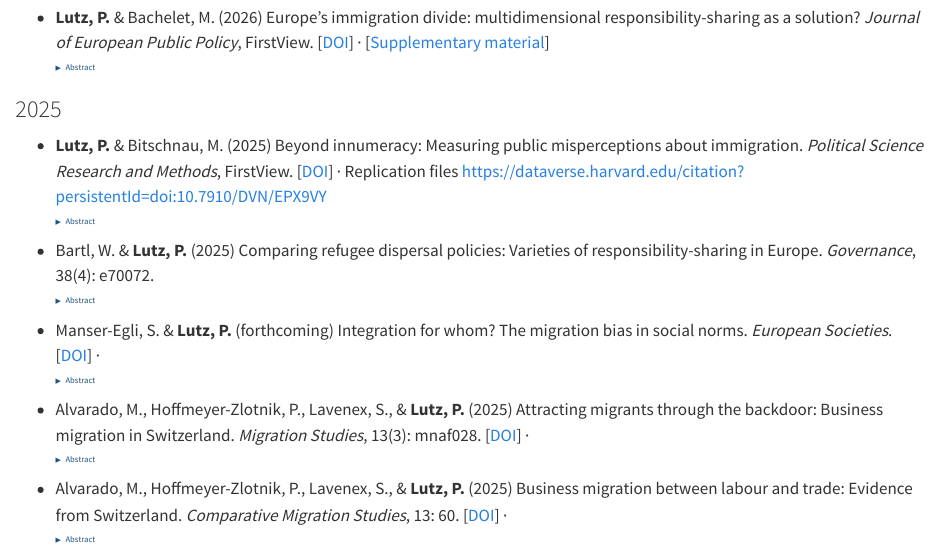
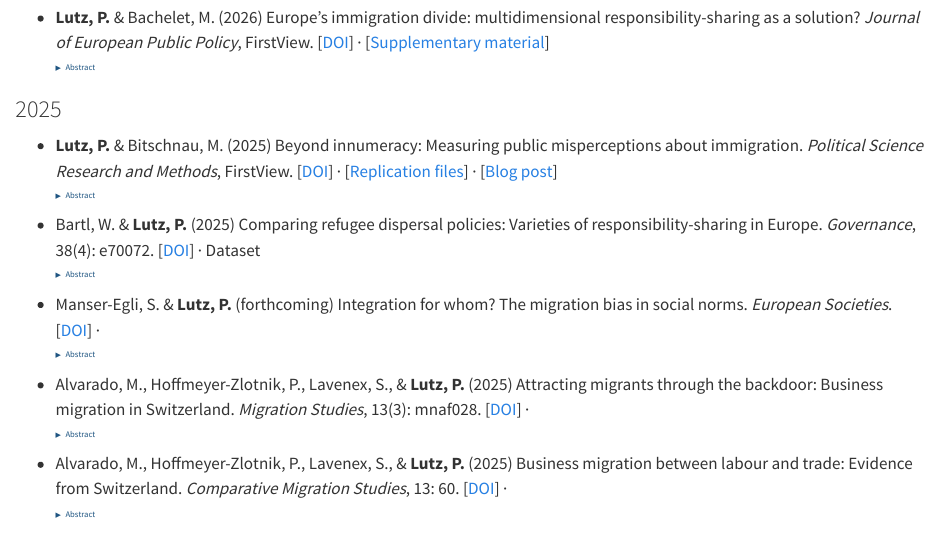
Before and after one commit to philipplutz/website, a Quarto document (publications.qmd): the page in a window 1100 px wide, from 290 px down. Rendered offline with R 4.5, knitr and Pandoc in place of Quarto, with nearby package versions.

Commit message:
Update publications.qmd

```diff
--- a/publications.qmd
+++ b/publications.qmd
@@ -23,12 +23,12 @@ Immigration poses a fundamental challenge for the European Union, with deep poli
 
 ### 2025
 
-- **Lutz, P.** & Bitschnau, M. (2025) Beyond innumeracy: Measuring public misperceptions about immigration. *Political Science Research and Methods*, FirstView.  [[DOI](https://doi.org/10.1017/psrm.2025.10055)] · Replication files https://dataverse.harvard.edu/citation?persistentId=doi:10.7910/DVN/EPX9VY
+- **Lutz, P.** & Bitschnau, M. (2025) Beyond innumeracy: Measuring public misperceptions about immigration. *Political Science Research and Methods*, FirstView.  [[DOI](https://doi.org/10.1017/psrm.2025.10055)] · [[Replication files](https://dataverse.harvard.edu/citation?persistentId=doi:10.7910/DVN/EPX9VY)] · [[Blog post](https://theloop.ecpr.eu/why-we-need-to-rethink-what-we-know-about-public-views-on-immigration/)]
 <details>
     <summary>Abstract</summary>
 Public perceptions of immigration are often inaccurate, yet research lacks conceptual clarity and valid measurement of these misperceptions. Prior work focuses mainly on population innumeracy (misestimating immigrant shares) and cannot distinguish genuine misperceptions from mere guessing. We introduce a survey module that captures multiple dimensions of immigration-related perceptions alongside respondents’ confidence in their estimates. Using population survey data from Switzerland, we develop confidence-weighted indicators that separate misperception from guessing. Although inaccurate perceptions are widespread across several immigration domains, they are less prevalent than often assumed; guessing accounts for a substantial share of observed inaccuracy. This measurement strategy enables more precise empirical tests of theories linking perceptions to political attitudes and behavior.
   </details>
-- Bartl, W. & **Lutz, P.** (2025) Comparing refugee dispersal policies: Varieties of responsibility-sharing in Europe. *Governance*, 38(4): e70072.
+- Bartl, W. & **Lutz, P.** (2025) Comparing refugee dispersal policies: Varieties of responsibility-sharing in Europe. *Governance*, 38(4): e70072.  [[DOI](https://doi.org/10.1111/gove.70072)] · Dataset
 <details>
     <summary>Abstract</summary>
 Many European countries are concerned about the asymmetric distribution of refugees within their territory. In response, they have developed policies to spatially disperse asylum seekers. Yet, we lack a comprehensive understanding of such refugee dispersal policies (RDPs). This article fills that gap with two contributions. First, we conceptualize RDPs as systems of subnational responsibility-sharing in asylum governance, defined along five policy attributes and three ideal types. Second, we introduce a novel dataset covering the dispersal policies of 32 European countries and develop an index of policy restrictiveness. We show that dispersal is widespread but varies in formality and design. Most countries adopt a negotiated model combining binding spatial allocation, material incentives, and discretionary dispersal criteria. Restrictiveness is higher in states with high past arrivals and strong local autonomy. Our findings offer new insights into the spatial governance of asylum and the institutional design of responsibility-sharing mechanisms.
```
